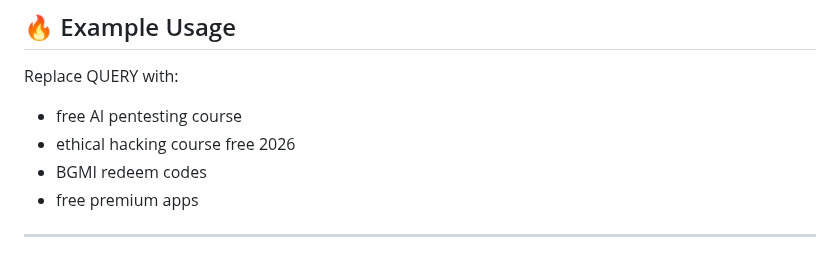
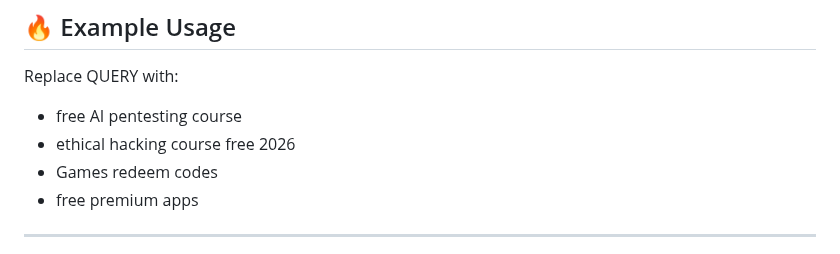
Before and after one commit to giriaryan694-a11y/AryterLog, a Markdown page: posts/youtube-promo-code-hunting-gemini.md, the part around the change. GitHub-like rendering.

```diff
--- a/posts/youtube-promo-code-hunting-gemini.md
+++ b/posts/youtube-promo-code-hunting-gemini.md
@@ -131,7 +131,7 @@ Replace QUERY with:
 
 * free AI pentesting course
 * ethical hacking course free 2026
-* BGMI redeem codes
+* Games redeem codes
 * free premium apps
 
 ---
```
